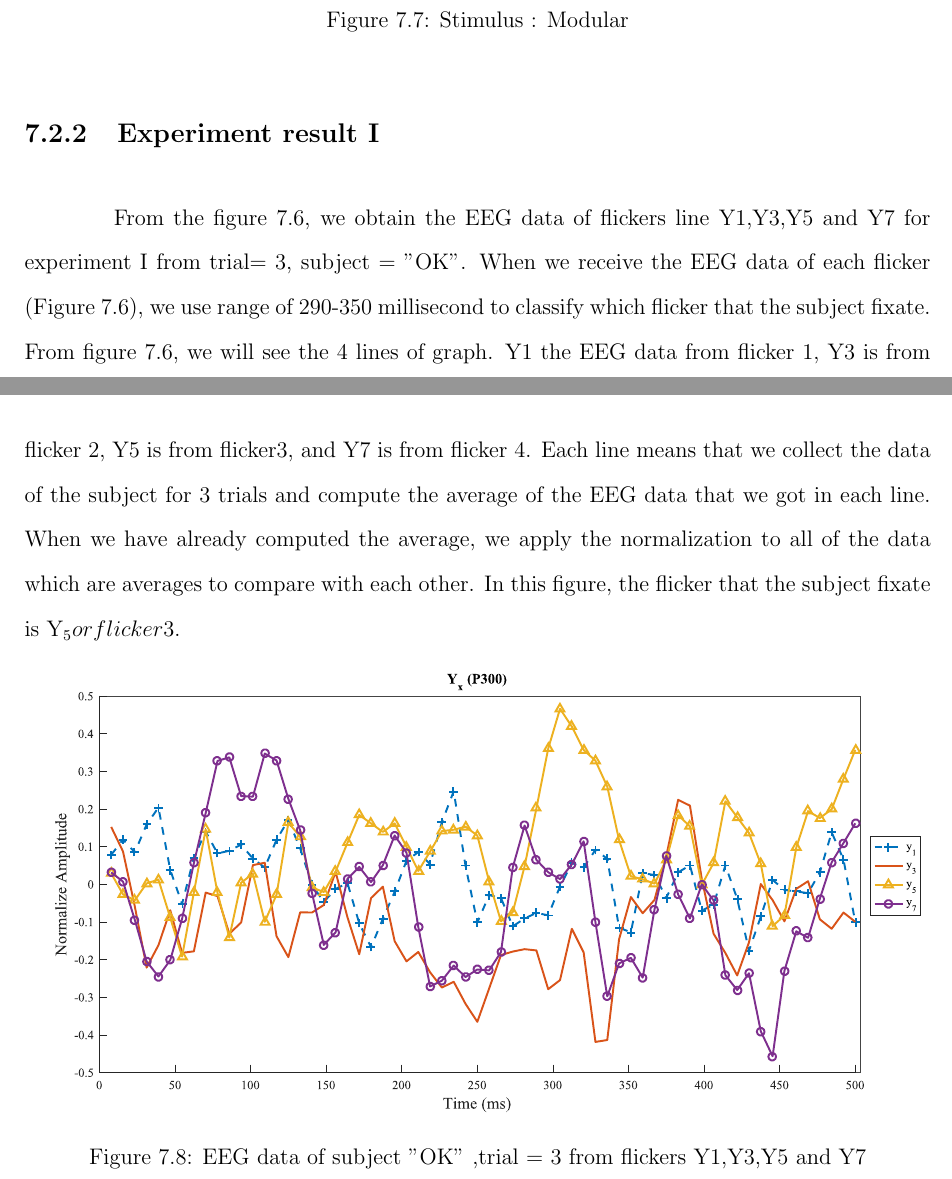
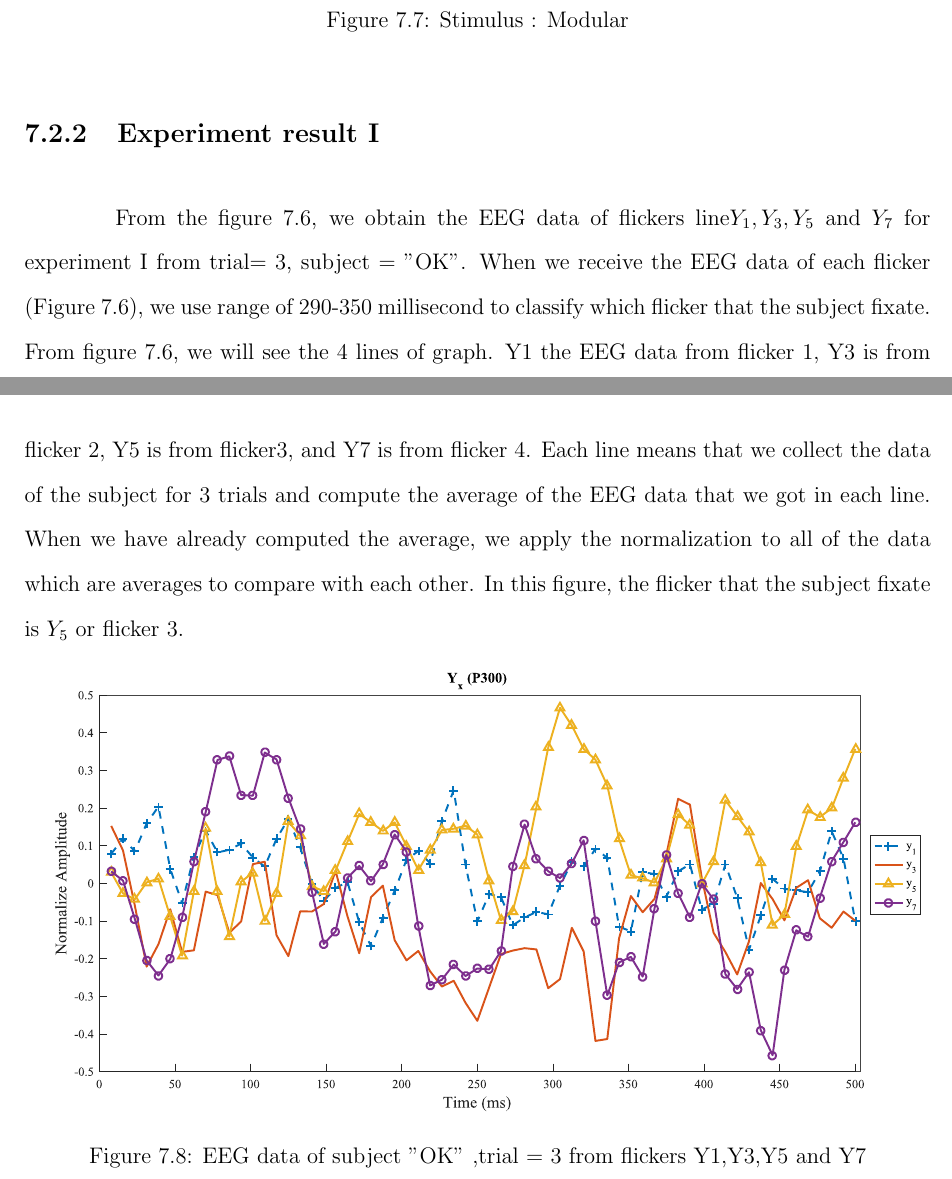
Before and after one commit to ioscarhunter/paper4, a LaTeX thesis (thesis.tex, which reads chapter7/experiment.tex): two parts of pages 76 and 77 of 87, joined at a grey line, cut so that both start at the same text. Compiled offline with pdfLaTeX.

Commit message:
txs auto checkin

```diff
--- a/chapter7/experiment.tex
+++ b/chapter7/experiment.tex
@@ -133,7 +133,7 @@ In this experiment, we set the duty-cycle to be 0.7 and intensity to be 50\%. Th
 
 \subsection{Experiment result I}
 
-\hspace{1.5cm} From the figure 7.6, we obtain the EEG data of flickers line Y1,Y3,Y5 and Y7 for experiment I from trial= 3, subject = "OK". When we receive the EEG data of each flicker (Figure 7.6), we use range of 290-350 millisecond to classify which flicker that the subject fixate. From figure 7.6, we will see the 4 lines of graph. Y1 the EEG data from flicker 1, Y3 is from flicker 2, Y5 is from flicker3, and Y7 is from flicker 4. Each line means that we collect the data of the subject for 3 trials and compute the average of the EEG data that we got in each line. When we have already computed the average, we apply the normalization to all of the data which are averages to compare with each other. In this figure, the flicker that the subject fixate is Y_5 or flicker 3.
+\hspace{1.5cm} From the figure 7.6, we obtain the EEG data of flickers line$ Y_1,Y_3,Y_5$ and $Y_7$ for experiment I from trial= 3, subject = "OK". When we receive the EEG data of each flicker (Figure 7.6), we use range of 290-350 millisecond to classify which flicker that the subject fixate. From figure 7.6, we will see the 4 lines of graph. Y1 the EEG data from flicker 1, Y3 is from flicker 2, Y5 is from flicker3, and Y7 is from flicker 4. Each line means that we collect the data of the subject for 3 trials and compute the average of the EEG data that we got in each line. When we have already computed the average, we apply the normalization to all of the data which are averages to compare with each other. In this figure, the flicker that the subject fixate is $Y_5$ or flicker 3.
 
 \begin{figure}[ht]
 	\centering
```
